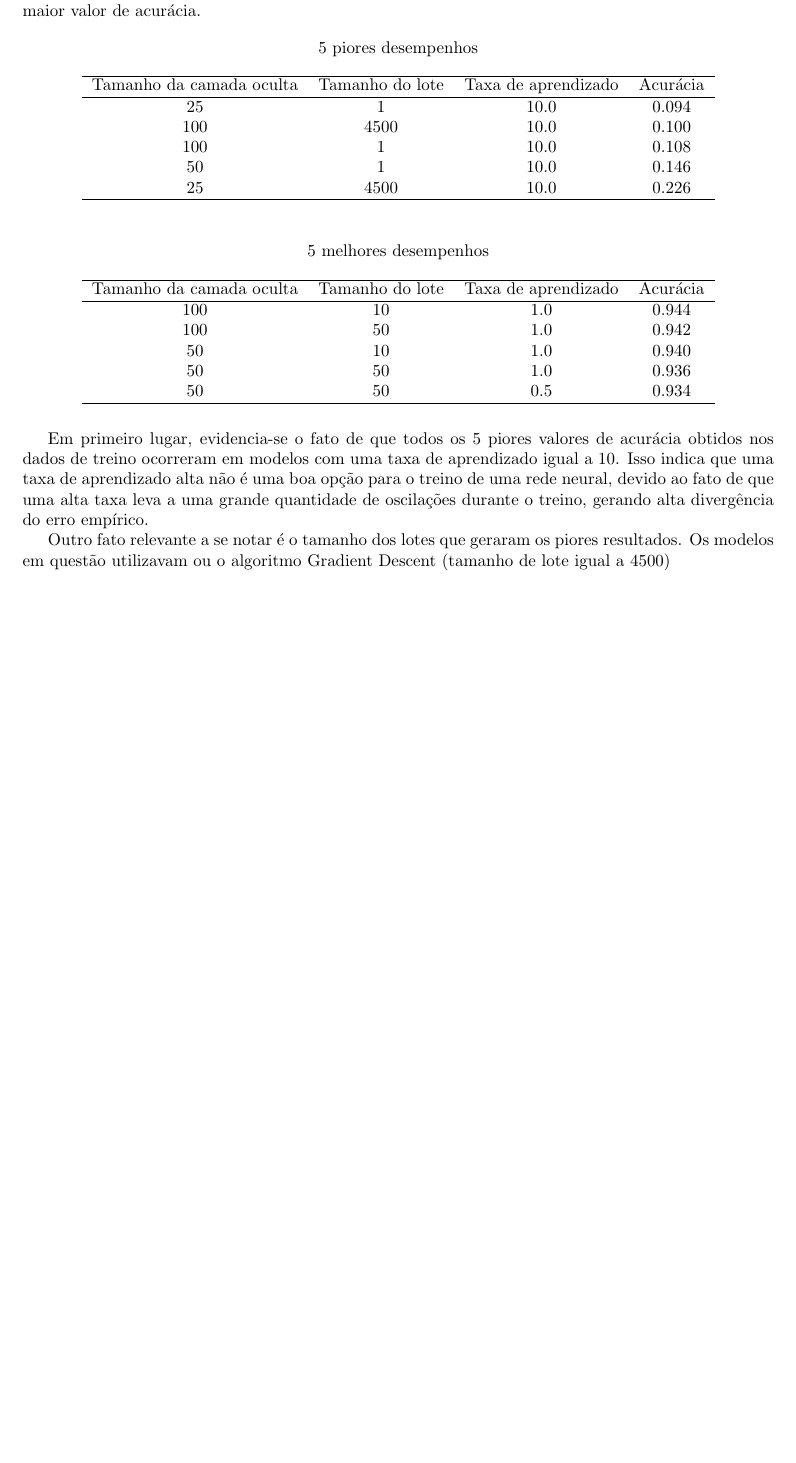
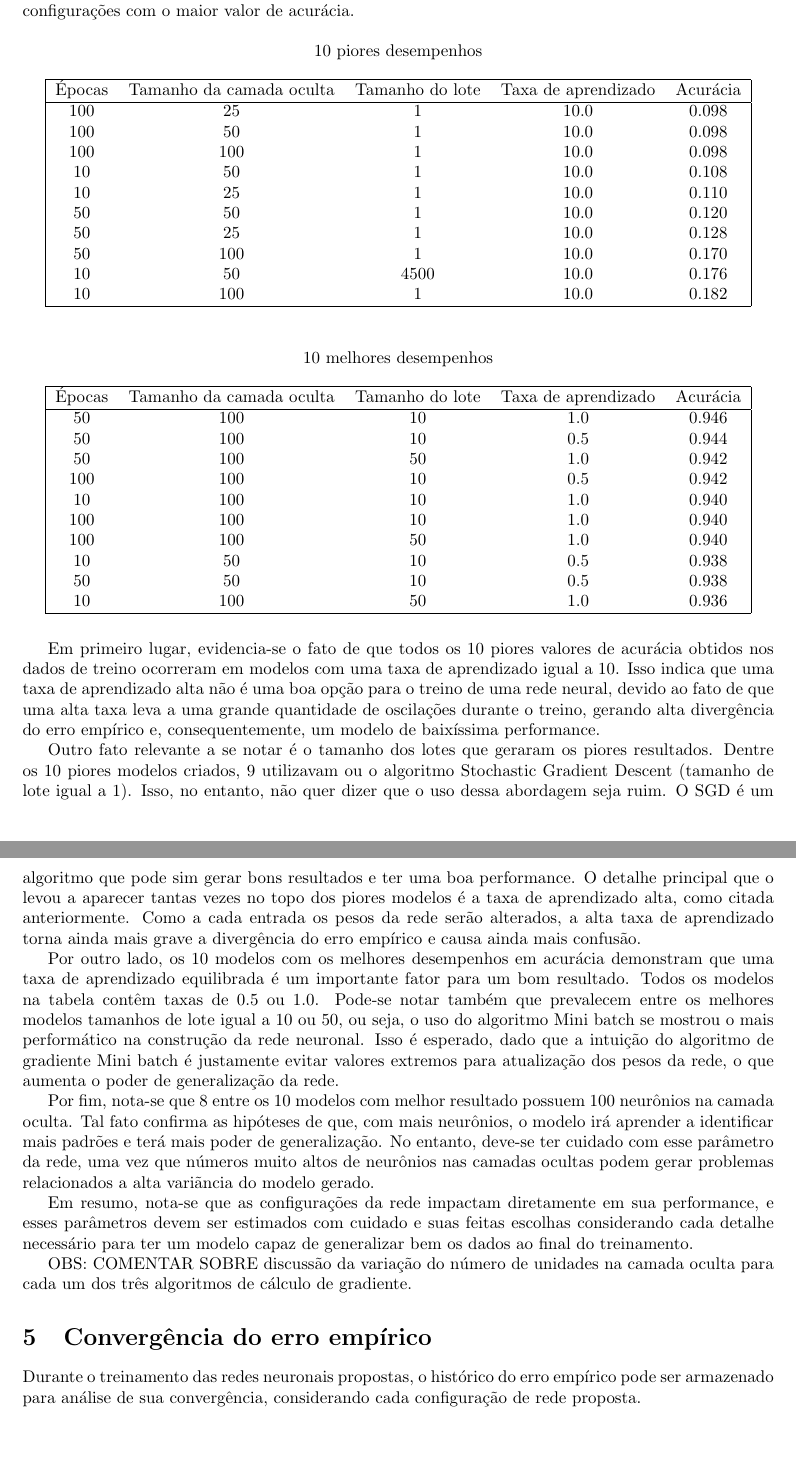
Before and after one commit to lframosferreira/MNIST-MLP, a LaTeX document (report/report.tex): part of page 2 of 2 before the commit and two parts of pages 2 and 3 of 3 after it, the two joined at a grey line, cut so that both start at the same text, the shorter picture padded with empty space. Compiled offline with pdfLaTeX.

Commit message:
[NEW] reorganization of folders, new data analysis and advanced in documenation

```diff
--- a/report/report.tex
+++ b/report/report.tex
@@ -67,20 +69,24 @@ como se comportou cada parametrização do modelo durante o treino.
 
-De maneira geral, os dados gerados deixaram muito claro quais as configurações que permitiam uma boa e uma má performance do modelo. As duas tabelas a seguir mostram os parâmetros das 5 configurações que obtiveram o menor valor de acurácia no conjunto de treino,
-assim como as 5 configurações com o maior valor de acurácia.
+De maneira geral, os dados gerados deixaram muito claro quais as configurações que permitiam uma boa e uma má performance do modelo. As duas tabelas a seguir mostram os parâmetros das 10 configurações que obtiveram o menor valor de acurácia no conjunto de treino, assim como as 10 configurações com o maior valor de acurácia.
 
 \begin{table}[H]
     \centering
         \captionsetup{labelformat=empty}
-        \caption{5 piores desempenhos}
-        \begin{tabular}{c c c c}
+        \caption{10 piores desempenhos}
+        \begin{tabular}{| c c c c c |}
         \hline
-        Tamanho da camada oculta & Tamanho do lote & Taxa de aprendizado & Acurácia \\
+        Épocas & Tamanho da camada oculta & Tamanho do lote & Taxa de aprendizado & Acurácia \\
         \hline
-         25 &    1 & 10.0 & 0.094 \\
-        100 & 4500 & 10.0 & 0.100 \\
-        100 &    1 & 10.0 & 0.108 \\
-         50 &    1 & 10.0 & 0.146 \\
-         25 & 4500 & 10.0 & 0.226 \\
+            100 &  25 &    1 & 10.0 & 0.098 \\
+            100 &  50 &    1 & 10.0 & 0.098 \\
+            100 & 100 &    1 & 10.0 & 0.098 \\
+            10 &  50 &    1 & 10.0 & 0.108 \\
+            10 &  25 &    1 & 10.0 & 0.110 \\
+            50 &  50 &    1 & 10.0 & 0.120 \\
+            50 &  25 &    1 & 10.0 & 0.128 \\
+            50 & 100 &    1 & 10.0 & 0.170 \\
+            10 &  50 & 4500 & 10.0 & 0.176 \\
+            10 & 100 &    1 & 10.0 & 0.182 \\
         \hline
         \end{tabular}
 \end{table}
@@ -88,26 +94,39 @@ assim como as 5 configurações com o maior valor de acurácia.
 \begin{table}[H]
     \centering
         \captionsetup{labelformat=empty}
-        \caption{5 melhores desempenhos}
-        \begin{tabular}{c c c c}
+        \caption{10 melhores desempenhos}
+        \begin{tabular}{| c c c c c |}
         \hline
-        Tamanho da camada oculta & Tamanho do lote & Taxa de aprendizado & Acurácia \\
+        Épocas & Tamanho da camada oculta & Tamanho do lote & Taxa de aprendizado & Acurácia \\
         \hline
-            100 & 10 & 1.0 & 0.944 \\
-            100 & 50 & 1.0 & 0.942 \\
-             50 & 10 & 1.0 & 0.940 \\
-             50 & 50 & 1.0 & 0.936 \\
-             50 & 50 & 0.5 & 0.934 \\
+            50 & 100 & 10 & 1.0 & 0.946 \\
+            50 & 100 & 10 & 0.5 & 0.944 \\
+            50 & 100 & 50 & 1.0 & 0.942 \\
+            100 & 100 & 10 & 0.5 & 0.942 \\
+            10 & 100 & 10 & 1.0 & 0.940 \\
+            100 & 100 & 10 & 1.0 & 0.940 \\
+            100 & 100 & 50 & 1.0 & 0.940 \\
+            10 &  50 & 10 & 0.5 & 0.938 \\
+            50 &  50 & 10 & 0.5 & 0.938 \\
+            10 & 100 & 50 & 1.0 & 0.936 \\
         \hline
         \end{tabular}
 \end{table}
 
-Em primeiro lugar, evidencia-se o fato de que todos os 5 piores valores de acurácia obtidos nos dados de treino
-ocorreram em modelos com uma taxa de aprendizado igual a 10. Isso indica que uma taxa de aprendizado alta
-não é uma boa opção para o treino de uma rede neural, devido ao fato de que uma alta taxa leva a uma grande
-quantidade de oscilações durante o treino, gerando alta divergência do erro empírico.
+Em primeiro lugar, evidencia-se o fato de que todos os 10 piores valores de acurácia obtidos nos dados de treino ocorreram em modelos com uma taxa de aprendizado igual a 10. Isso indica que uma taxa de aprendizado alta não é uma boa opção para o treino de uma rede neural, devido ao fato de que uma alta taxa leva a uma grande quantidade de oscilações durante o treino, gerando alta divergência do erro empírico e, consequentemente, um modelo de baixíssima performance.
 
-Outro fato relevante a se notar é o tamanho dos lotes que geraram os piores resultados. Os modelos em questão
-utilizavam ou o algoritmo Gradient Descent (tamanho de lote igual a 4500)
+Outro fato relevante a se notar é o tamanho dos lotes que geraram os piores resultados. Dentre os 10 piores modelos criados, 9 utilizavam ou o algoritmo Stochastic Gradient Descent (tamanho de lote igual a 1). Isso, no entanto, não quer dizer que o uso dessa abordagem seja ruim. O SGD é um algoritmo que pode sim gerar bons resultados e ter uma boa performance. O detalhe principal que o levou a aparecer tantas vezes no topo dos piores modelos é a taxa de aprendizado alta, como citada anteriormente. Como a cada entrada os pesos da rede serão alterados, a alta taxa de aprendizado torna ainda mais grave a divergência do erro empírico e causa ainda mais confusão.
+
+Por outro lado, os 10 modelos com os melhores desempenhos em acurácia demonstram que uma taxa de aprendizado equilibrada é um importante fator para um bom resultado. Todos os modelos na tabela contêm taxas de 0.5 ou 1.0. Pode-se notar também que prevalecem entre os melhores modelos tamanhos de lote igual a 10 ou 50, ou seja, o uso do algoritmo Mini batch se mostrou o mais performático na construção da rede neuronal. Isso é esperado, dado que a intuição do algoritmo de gradiente Mini batch é justamente evitar valores extremos para atualização dos pesos da rede, o que aumenta o poder de generalização da rede.
+
+Por fim, nota-se que 8 entre os 10 modelos com melhor resultado possuem 100 neurônios na camada oculta. Tal fato confirma as hipóteses de que, com mais neurônios, o modelo irá aprender a identificar mais padrões e terá mais poder de generalização. No entanto, deve-se ter cuidado com esse parâmetro da rede, uma vez que números muito altos de neurônios nas camadas ocultas podem gerar problemas relacionados a alta variãncia do modelo gerado.
+
+Em resumo, nota-se que as configurações da rede impactam diretamente em sua performance, e esses parâmetros devem ser estimados com cuidado e suas feitas escolhas considerando cada detalhe necessário para ter um modelo capaz de generalizar bem os dados ao final do treinamento.
+
+OBS: COMENTAR SOBRE discussão da variação do número de unidades na camada oculta para cada um dos três algoritmos de cálculo de gradiente.
+
+\section{Convergência do erro empírico}
+
+Durante o treinamento das redes neuronais propostas, o histórico do erro empírico pode ser armazenado para análise de sua convergência, considerando cada configuração de rede proposta.
 
 \end{document}
```
Also changed, not shown: report/report.tex (6 more changed lines), 6 other files.
